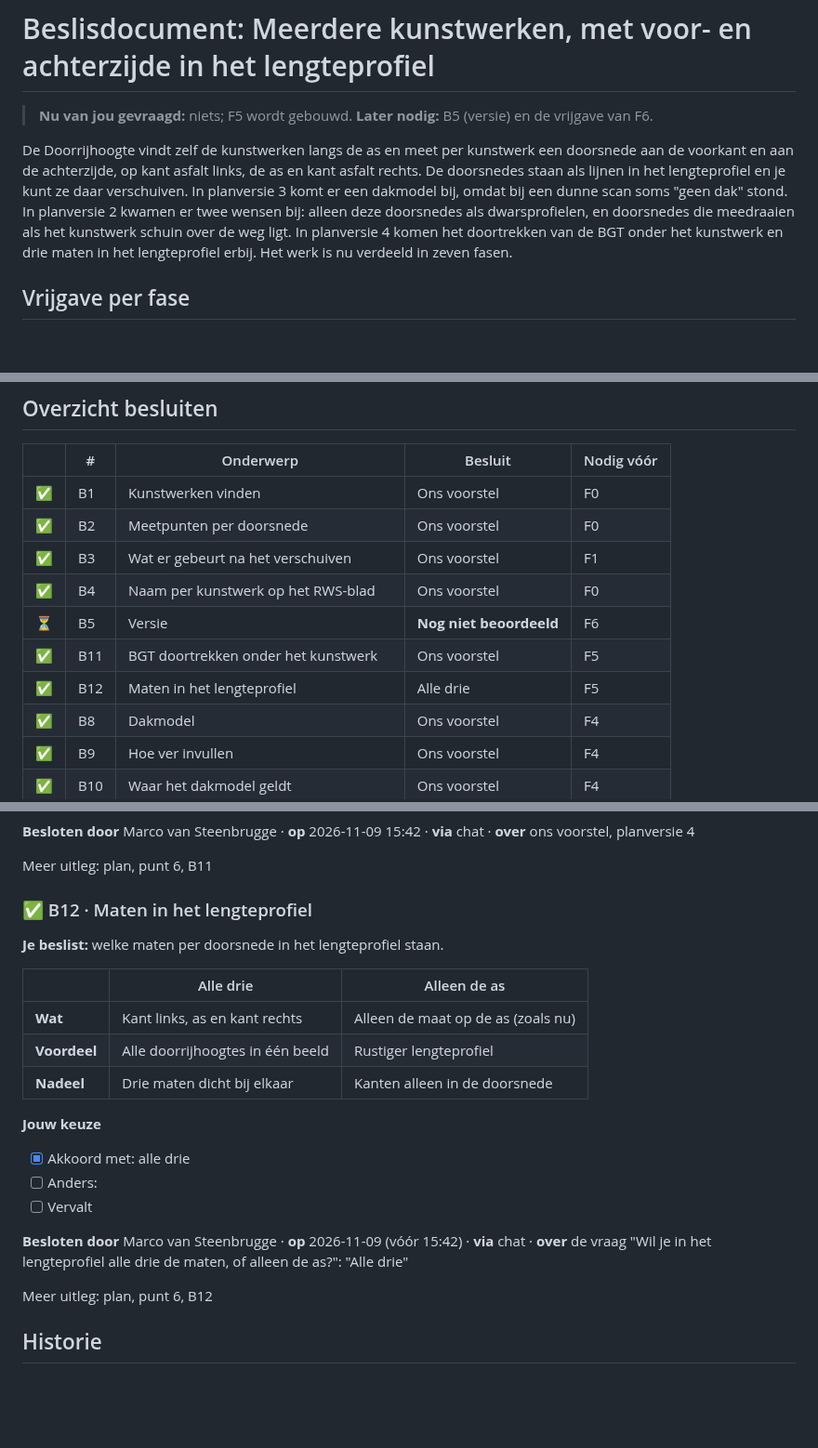
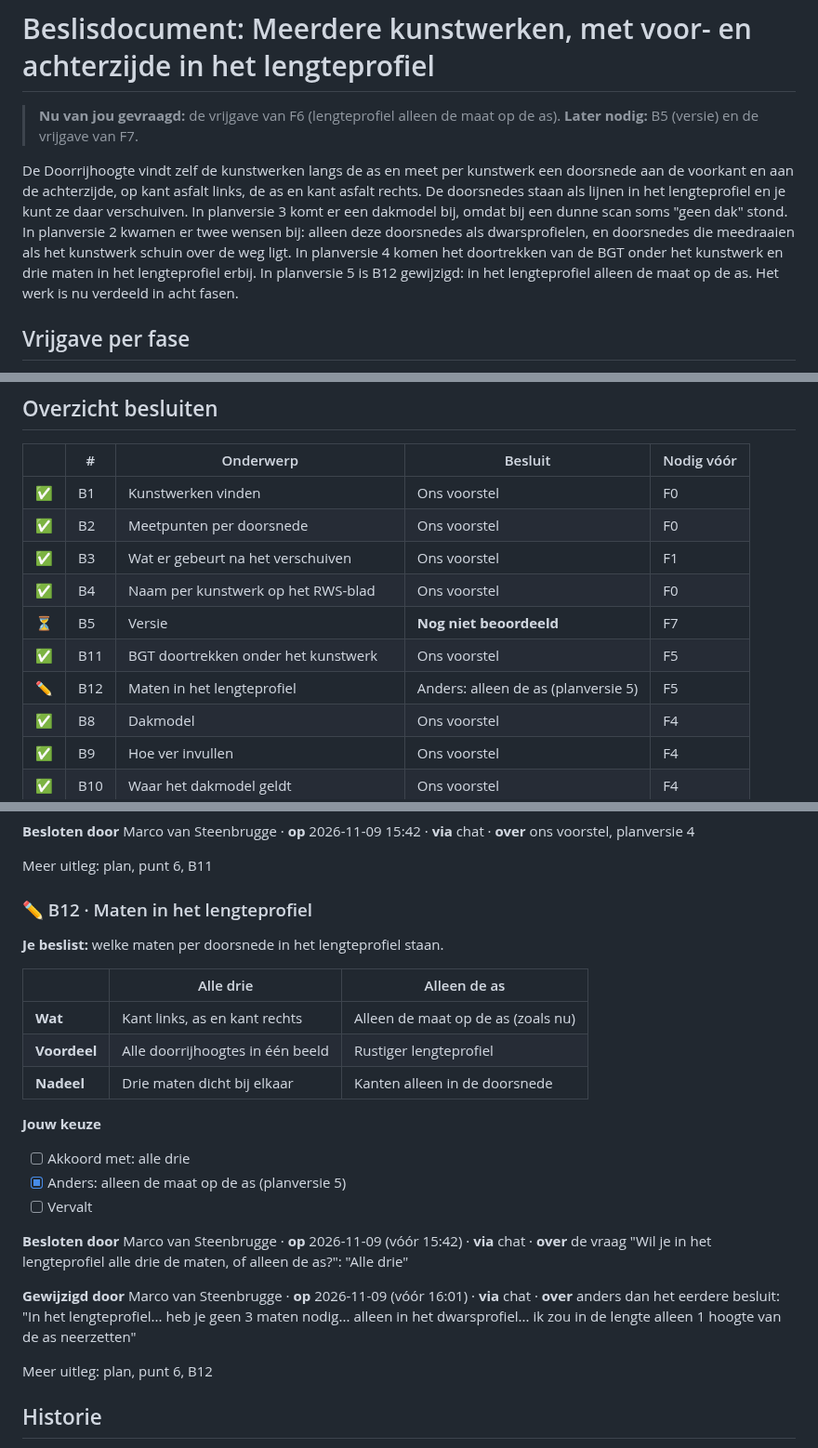
Before and after one commit to marcovansteenbrugge/Profielen-app, a Markdown page: docs/kunstwerken-doorsnedes.beslis.md, 3 parts joined by grey strips. Shown at 93% size. Drawn GitHub-style; blank space fills up the shorter version.

```diff
--- a/docs/kunstwerken-doorsnedes.beslis.md
+++ b/docs/kunstwerken-doorsnedes.beslis.md
@@ -11,10 +11,10 @@ status: in-uitvoering        # berekend door de skill, nooit met de hand gezet
 
 # Beslisdocument: Meerdere kunstwerken, met voor- en achterzijde in het lengteprofiel
 
-> **Nu van jou gevraagd:** niets; F5 wordt gebouwd.
-> **Later nodig:** B5 (versie) en de vrijgave van F6.
+> **Nu van jou gevraagd:** de vrijgave van F6 (lengteprofiel alleen de maat op de as).
+> **Later nodig:** B5 (versie) en de vrijgave van F7.
 
-De Doorrijhoogte vindt zelf de kunstwerken langs de as en meet per kunstwerk een doorsnede aan de voorkant en aan de achterzijde, op kant asfalt links, de as en kant asfalt rechts. De doorsnedes staan als lijnen in het lengteprofiel en je kunt ze daar verschuiven. In planversie 3 komt er een dakmodel bij, omdat bij een dunne scan soms "geen dak" stond. In planversie 2 kwamen er twee wensen bij: alleen deze doorsnedes als dwarsprofielen, en doorsnedes die meedraaien als het kunstwerk schuin over de weg ligt. In planversie 4 komen het doortrekken van de BGT onder het kunstwerk en drie maten in het lengteprofiel erbij. Het werk is nu verdeeld in zeven fasen.
+De Doorrijhoogte vindt zelf de kunstwerken langs de as en meet per kunstwerk een doorsnede aan de voorkant en aan de achterzijde, op kant asfalt links, de as en kant asfalt rechts. De doorsnedes staan als lijnen in het lengteprofiel en je kunt ze daar verschuiven. In planversie 3 komt er een dakmodel bij, omdat bij een dunne scan soms "geen dak" stond. In planversie 2 kwamen er twee wensen bij: alleen deze doorsnedes als dwarsprofielen, en doorsnedes die meedraaien als het kunstwerk schuin over de weg ligt. In planversie 4 komen het doortrekken van de BGT onder het kunstwerk en drie maten in het lengteprofiel erbij. In planversie 5 is B12 gewijzigd: in het lengteprofiel alleen de maat op de as. Het werk is nu verdeeld in acht fasen.
 
 ## Vrijgave per fase
 Een fase mag pas starten als de vrijgave er staat én alle besluiten waar de fase op leunt zijn genomen. Een vrijgave blijft geldig zolang het plan voor die fase en die besluiten niet is gewijzigd; het plan houdt dat bij in het wijzigingslog.
@@ -44,9 +45,9 @@ Letterlijk akkoord (F5, via chat): "Akkoord, bouw F5", als antwoord op de vraag
 | ✅ | B2 | Meetpunten per doorsnede | Ons voorstel | F0 |
 | ✅ | B3 | Wat er gebeurt na het verschuiven | Ons voorstel | F1 |
 | ✅ | B4 | Naam per kunstwerk op het RWS-blad | Ons voorstel | F0 |
-| ⏳ | B5 | Versie | **Nog niet beoordeeld** | F6 |
+| ⏳ | B5 | Versie | **Nog niet beoordeeld** | F7 |
 | ✅ | B11 | BGT doortrekken onder het kunstwerk | Ons voorstel | F5 |
-| ✅ | B12 | Maten in het lengteprofiel | Alle drie | F5 |
+| ✏️ | B12 | Maten in het lengteprofiel | Anders: alleen de as (planversie 5) | F5 |
 | ✅ | B8 | Dakmodel | Ons voorstel | F4 |
 | ✅ | B9 | Hoe ver invullen | Ons voorstel | F4 |
 | ✅ | B10 | Waar het dakmodel geldt | Ons voorstel | F4 |
@@ -253,7 +254,7 @@ Meer uitleg: plan, punt 6, B10
 
 Meer uitleg: plan, punt 6, B11
 
-### ✅ B12 · Maten in het lengteprofiel
+### ✏️ B12 · Maten in het lengteprofiel
 **Je beslist:** welke maten per doorsnede in het lengteprofiel staan.
 
 | | Alle drie | Alleen de as |
@@ -263,11 +264,13 @@ Meer uitleg: plan, punt 6, B11
 | **Nadeel** | Drie maten dicht bij elkaar | Kanten alleen in de doorsnede |
 
 **Jouw keuze**
-- [x] Akkoord met: alle drie
-- [ ] Anders:
+- [ ] Akkoord met: alle drie
+- [x] Anders: alleen de maat op de as (planversie 5)
 - [ ] Vervalt
 
 **Besloten door** Marco van Steenbrugge · **op** 2026-11-09 (vóór 15:42) · **via** chat · **over** de vraag "Wil je in het lengteprofiel alle drie de maten, of alleen de as?": "Alle drie"
+
+**Gewijzigd door** Marco van Steenbrugge · **op** 2026-11-09 (vóór 16:01) · **via** chat · **over** anders dan het eerdere besluit: "In het lengteprofiel... heb je geen 3 maten nodig... alleen in het dwarsprofiel... ik zou in de lengte alleen 1 hoogte van de as neerzetten"
 
 Meer uitleg: plan, punt 6, B12
 
```
Also changed, not shown: other parts of docs/kunstwerken-doorsnedes.beslis.md (+5 -2 lines), docs/kunstwerken-doorsnedes.plan.md (+8 -5 lines), docs/plan-beslis-index.md (+1 -1 lines).
